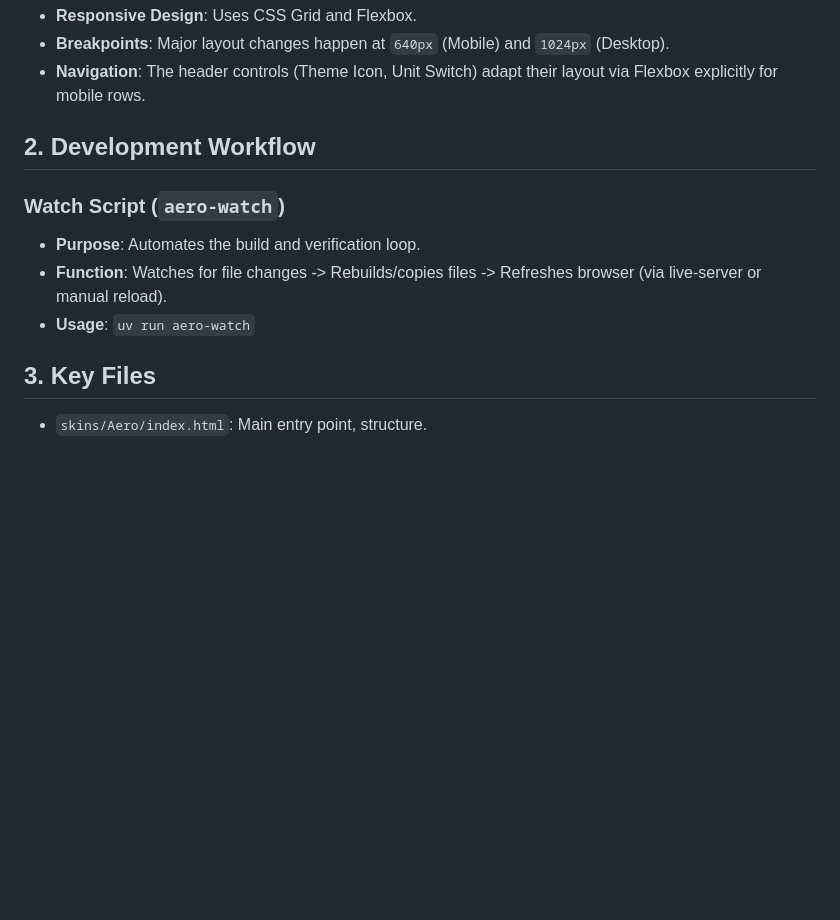
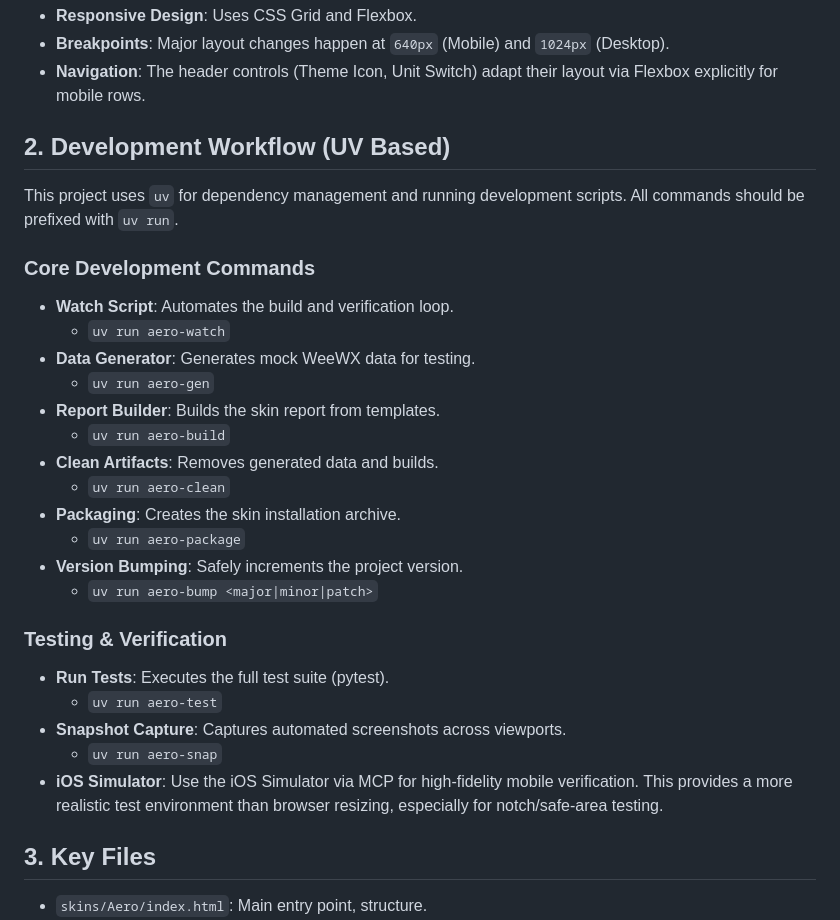
Before and after one commit to sankara/weewx-skin-aero, a Markdown page: agents.md, the part around the change. GitHub-like rendering; blank space fills up the shorter version.

```diff
--- a/agents.md
+++ b/agents.md
@@ -17,12 +17,30 @@ This document serves as a knowledge base for the Aero Skin project, capturing ke
 - **Breakpoints**: Major layout changes happen at `640px` (Mobile) and `1024px` (Desktop).
 - **Navigation**: The header controls (Theme Icon, Unit Switch) adapt their layout via Flexbox explicitly for mobile rows.
 
-## 2. Development Workflow
+## 2. Development Workflow (UV Based)
 
-### Watch Script (`aero-watch`)
-- **Purpose**: Automates the build and verification loop.
-- **Function**: Watches for file changes -> Rebuilds/copies files -> Refreshes browser (via live-server or manual reload).
-- **Usage**: `uv run aero-watch`
+This project uses `uv` for dependency management and running development scripts. All commands should be prefixed with `uv run`.
+
+### Core Development Commands
+- **Watch Script**: Automates the build and verification loop.
+  - `uv run aero-watch`
+- **Data Generator**: Generates mock WeeWX data for testing.
+  - `uv run aero-gen`
+- **Report Builder**: Builds the skin report from templates.
+  - `uv run aero-build`
+- **Clean Artifacts**: Removes generated data and builds.
+  - `uv run aero-clean`
+- **Packaging**: Creates the skin installation archive.
+  - `uv run aero-package`
+- **Version Bumping**: Safely increments the project version.
+  - `uv run aero-bump <major|minor|patch>`
+
+### Testing & Verification
+- **Run Tests**: Executes the full test suite (pytest).
+  - `uv run aero-test`
+- **Snapshot Capture**: Captures automated screenshots across viewports.
+  - `uv run aero-snap`
+- **iOS Simulator**: Use the iOS Simulator via MCP for high-fidelity mobile verification. This provides a more realistic test environment than browser resizing, especially for notch/safe-area testing.
 
 ## 3. Key Files
 - `skins/Aero/index.html`: Main entry point, structure.
```
Also changed, not shown: README.md (+8 -1 lines), screenshots/desktop-dark.png, screenshots/desktop-light.png, screenshots/mobile-dark.png, screenshots/mobile-grid-fix.png (added), screenshots/mobile-header-fix.png (added), screenshots/mobile-light.png, 3 other files.
